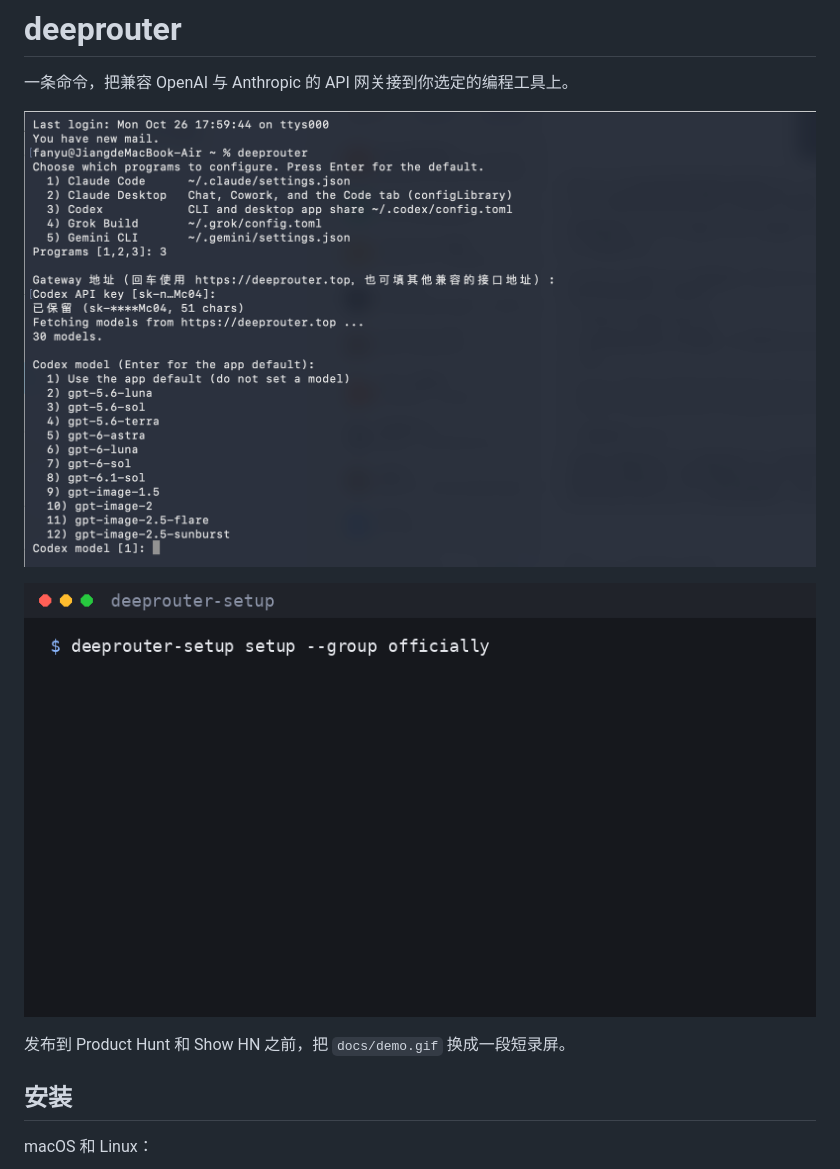
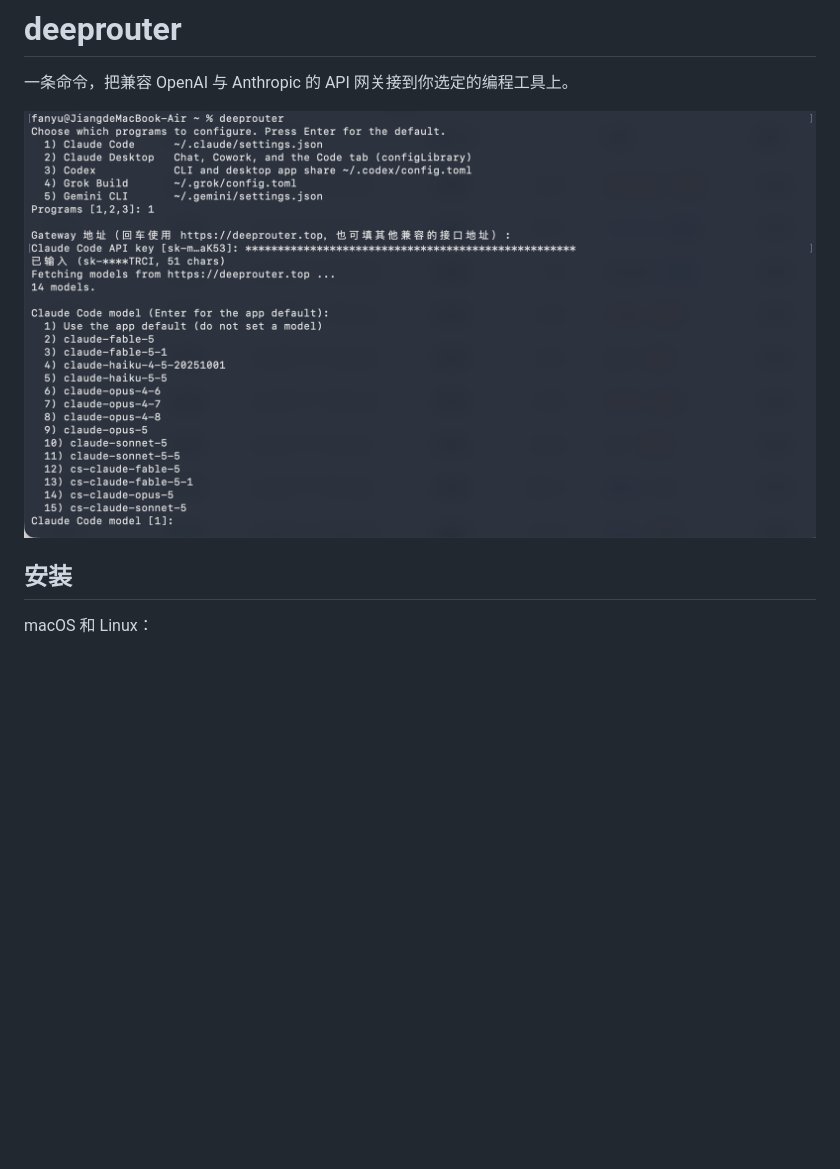
Before and after one commit to WiltFan/DeepRouter, a Markdown page: README.md, the part around the change. Rendered like a GitHub page; pictures changed too: docs/screenshot.png; blank space fills up the shorter version.

Commit message:
Use the newer setup screenshot as the only README image.
Replace docs/screenshot.png and drop the demo gif from the introduction.

Co-authored-by: fanyu <zfg5118@users.noreply.github.com>

```diff
--- a/README.md
+++ b/README.md
@@ -3,10 +3,6 @@
 一条命令，把兼容 OpenAI 与 Anthropic 的 API 网关接到你选定的编程工具上。
 
 ![交互式配置：选择 Claude Code、Claude Desktop 和 Codex，输入掩码显示的 API key，分别选择 claude-opus-4-6 和 gpt-5.4，连通性测试通过](docs/screenshot.png)
-
-![deeprouter configuring Claude Code and Codex](docs/demo.gif)
-
-发布到 Product Hunt 和 Show HN 之前，把 `docs/demo.gif` 换成一段短录屏。
 
 ## 安装
 
```
